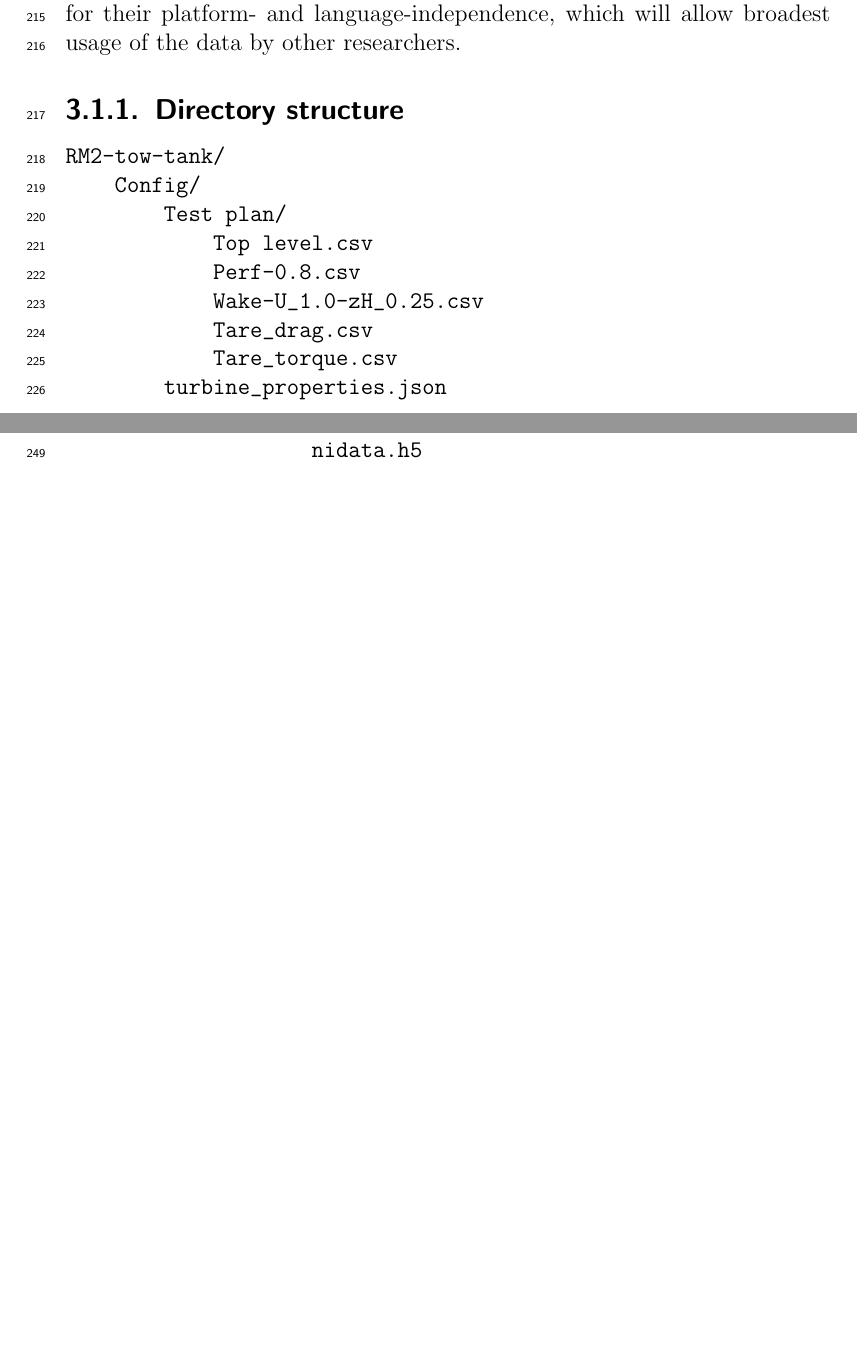
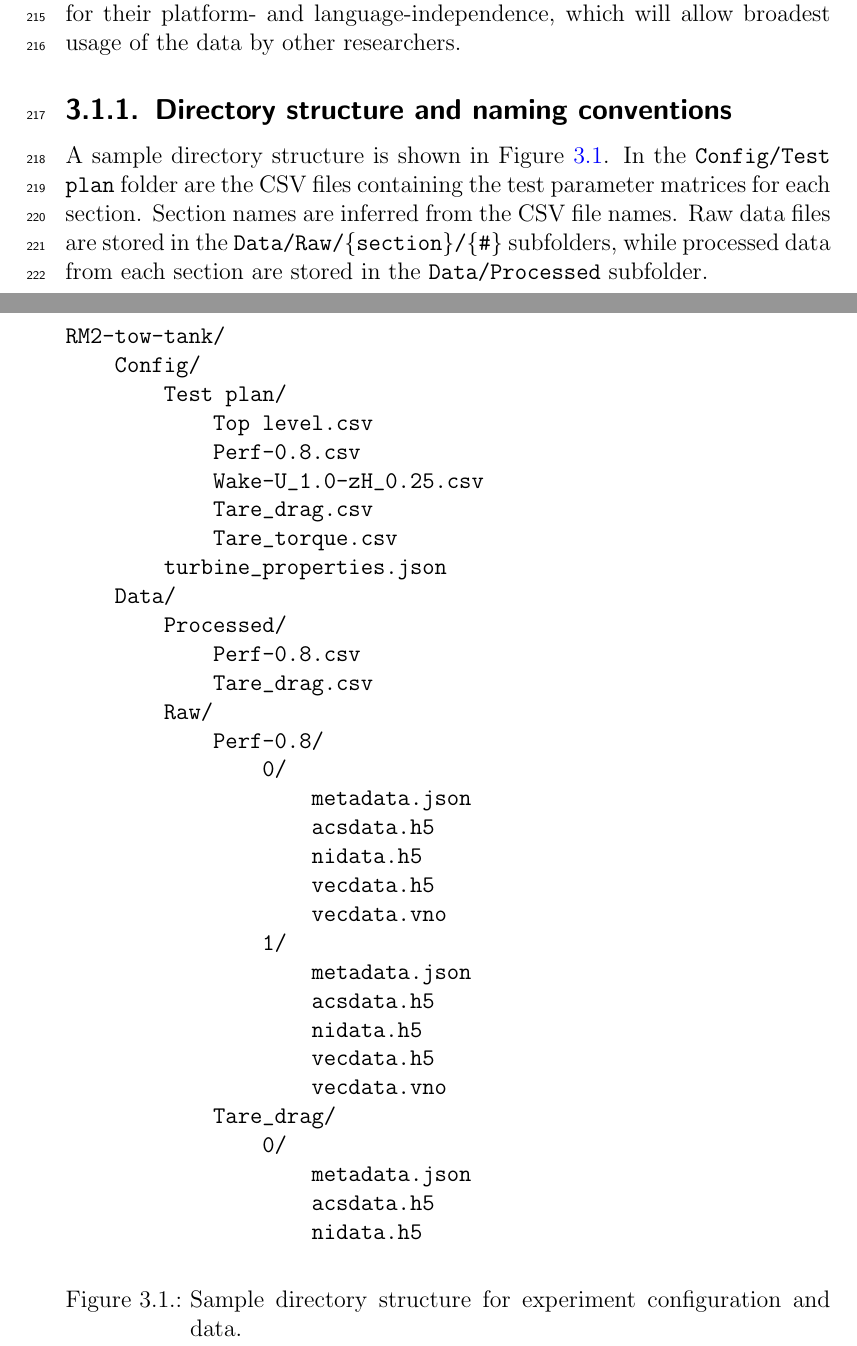
Before and after one commit to UNH-CORE/RM2-tow-tank-test-plan, a LaTeX document (testplan.tex): two parts of pages 13 and 14 of 18, joined at a grey line, cut so that both start at the same text, the shorter picture padded with empty space. Compiled offline with pdfLaTeX.

Commit message:
Make directory structure a figure and add description

```diff
--- a/testplan.tex
+++ b/testplan.tex
@@ -399,8 +399,16 @@ processing code in Python. These formats were chosen for their platform- and
 language-independence, which will allow broadest usage of the data by other
 researchers.
 
-\subsection{Directory structure}
+\subsection{Directory structure and naming conventions}
 
+A sample directory structure is shown in Figure~\ref{fig-dir_structure}. In the
+\texttt{Config/Test plan} folder are the CSV files containing the test parameter
+matrices for each section. Section names are inferred from the CSV file names.
+Raw data files are stored in the \texttt{Data/Raw/\{section\}/\{\#\}}
+subfolders, while processed data from each section are stored in the
+\texttt{Data/Processed} subfolder.
+
+\begin{figure}
 \begin{verbatim}
 RM2-tow-tank/
     Config/
@@ -435,6 +443,9 @@ RM2-tow-tank/
                     acsdata.h5
                     nidata.h5
 \end{verbatim}
+\caption{Sample directory structure for experiment configuration and data.}
+\label{fig-dir_structure}
+\end{figure}
 
 \subsection{Metadata}
 
```
